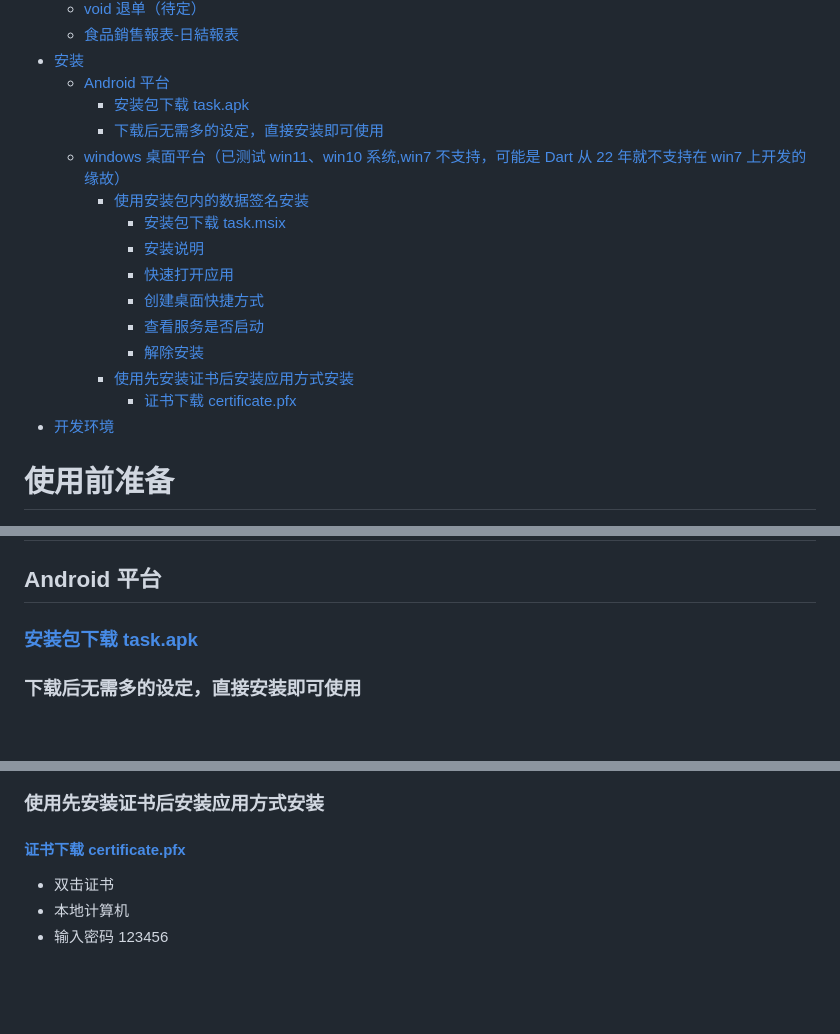
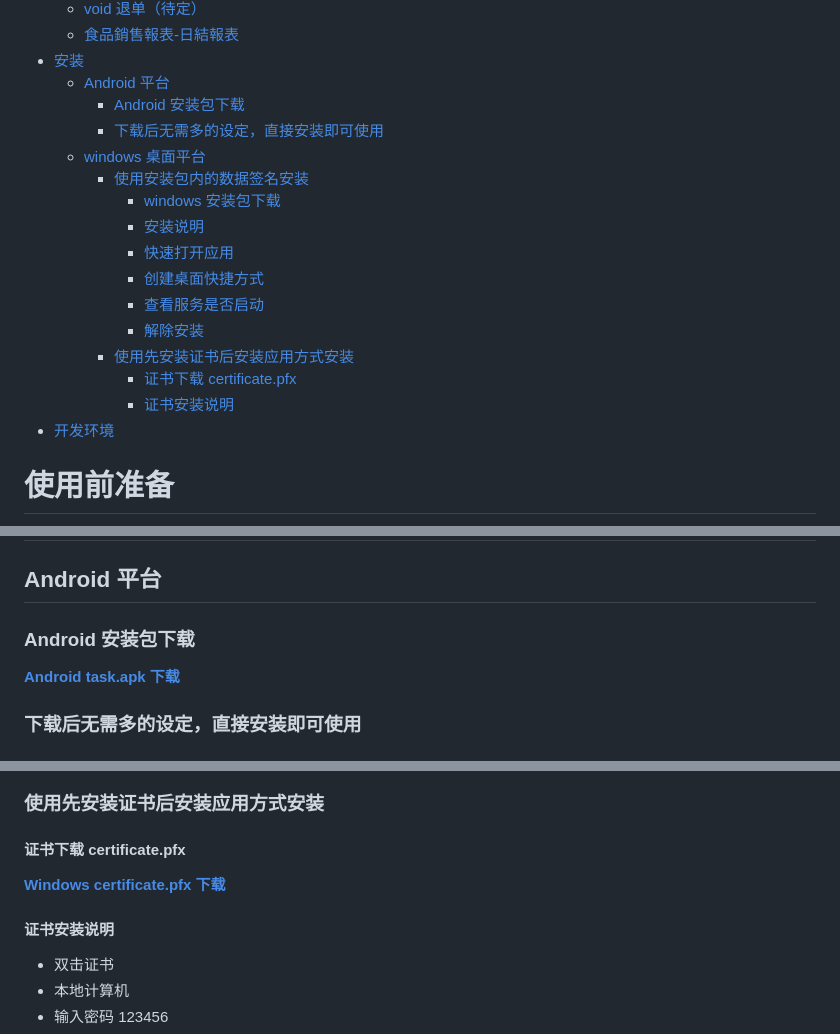
Before and after one commit to rosscarsen/Task, a Markdown page: README.md, 3 parts joined by grey strips. Drawn GitHub-style; blank space fills up the shorter version.

Commit message:
修改说明

```diff
--- a/README.md
+++ b/README.md
@@ -16,11 +16,11 @@
   - [食品銷售報表-日結報表](#食品銷售報表-日結報表)
 - [安装](#安装)
   - [Android 平台](#android-平台)
-    - [安装包下载 task.apk](#安装包下载-taskapk)
+    - [Android 安装包下载](#android-安装包下载)
     - [下载后无需多的设定，直接安装即可使用](#下载后无需多的设定直接安装即可使用)
-  - [windows 桌面平台（已测试 win11、win10 系统,win7 不支持，可能是 Dart 从 22 年就不支持在 win7 上开发的缘故）](#windows-桌面平台已测试-win11win10-系统win7-不支持可能是-dart-从-22-年就不支持在-win7-上开发的缘故)
+  - [windows 桌面平台](#windows-桌面平台)
     - [使用安装包内的数据签名安装](#使用安装包内的数据签名安装)
-      - [安装包下载 task.msix](#安装包下载-taskmsix)
+      - [windows 安装包下载](#windows-安装包下载)
       - [安装说明](#安装说明)
       - [快速打开应用](#快速打开应用)
       - [创建桌面快捷方式](#创建桌面快捷方式)
@@ -28,6 +28,7 @@
       - [解除安装](#解除安装)
     - [使用先安装证书后安装应用方式安装](#使用先安装证书后安装应用方式安装)
       - [证书下载 certificate.pfx](#证书下载-certificatepfx)
+      - [证书安装说明](#证书安装说明)
 - [开发环境](#开发环境)
 
 # 使用前准备
@@ -126,7 +127,9 @@
 
 ## Android 平台
 
-### [安装包下载 task.apk](https://github.com/rosscarsen/Task/releases/download/1.0.0/task.apk)
+### Android 安装包下载
+
+[**Android task.apk 下载**](https://github.com/rosscarsen/Task/releases/download/1.0.0/task.apk)
 
 ### 下载后无需多的设定，直接安装即可使用
 
@@ -190,7 +197,11 @@
 
 ### 使用先安装证书后安装应用方式安装
 
-#### [证书下载 certificate.pfx](https://github.com/rosscarsen/Task/releases/download/1.0.0/certificate.pfx)
+#### 证书下载 certificate.pfx
+
+[**Windows certificate.pfx 下载**](https://github.com/rosscarsen/Task/releases/download/1.0.0/certificate.pfx)
+
+#### 证书安装说明
 
 - 双击证书
 - 本地计算机
```
Also changed, not shown: other parts of README.md (+6 -2 lines).
